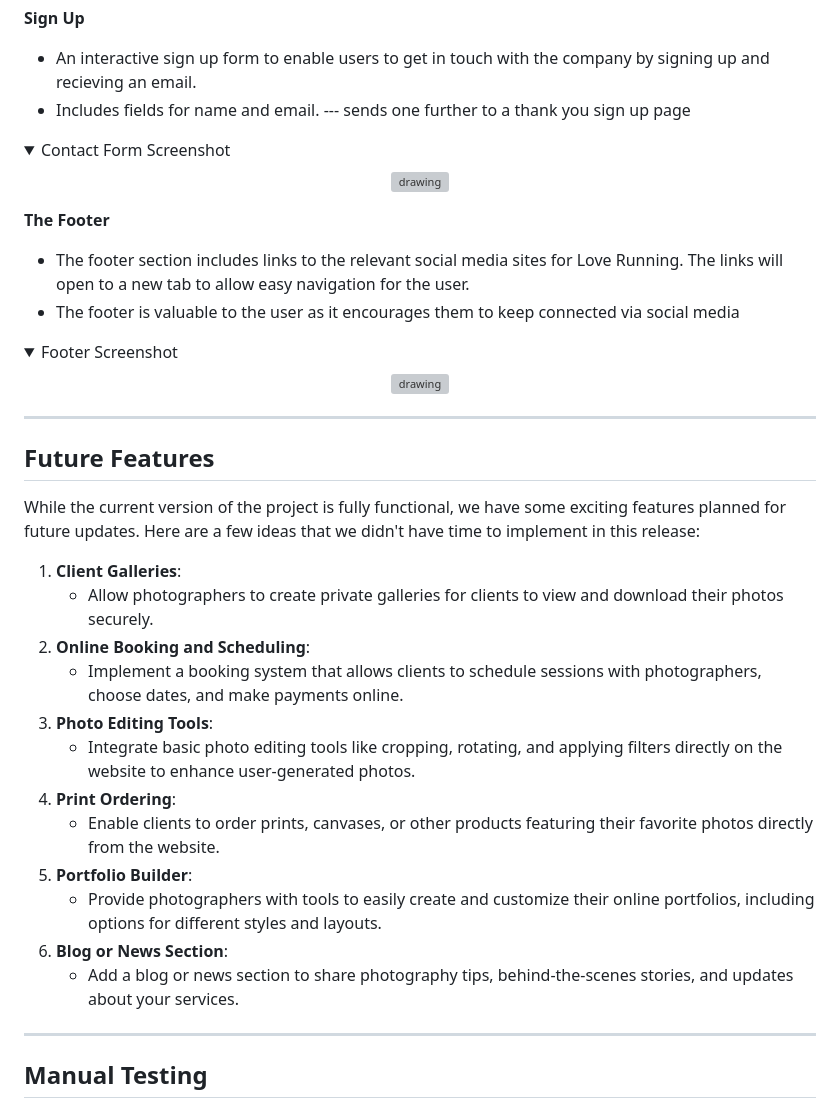
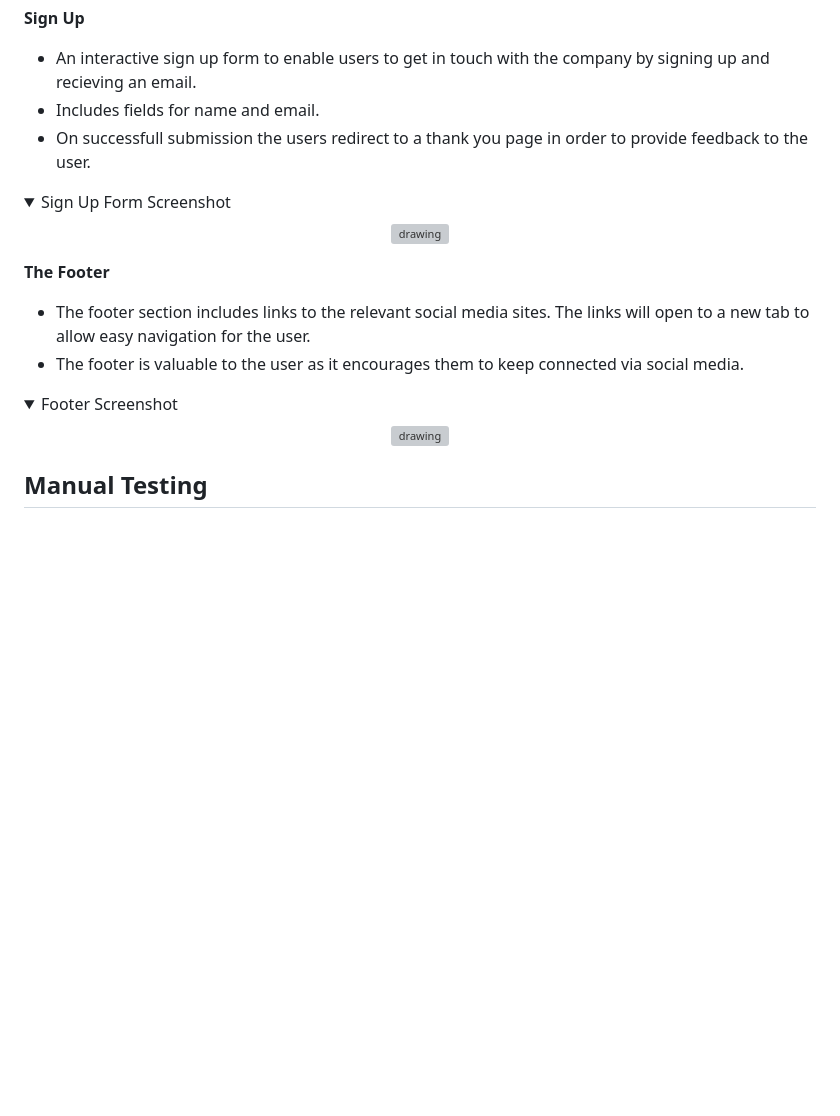
Before and after one commit to Enzolita/Stronger, a Markdown page: README.md, the part around the change. Rendered like a GitHub page; folded sections open; blank space fills up the shorter version; grey boxes are pictures that could not be loaded.

Commit message:
Finish up the feature section in README

```diff
--- a/README.md
+++ b/README.md
@@ -36,9 +36,10 @@
 **Sign Up**
 
   - An interactive sign up form to enable users to get in touch with the company by signing up and recieving an email.
-  - Includes fields for name and email. --- sends one further to a thank you sign up page
+  - Includes fields for name and email.
+  - On successfull submission the users redirect to a thank you page in order to provide feedback to the user.
 
-  <details><summary>Contact Form Screenshot</summary>
+  <details><summary>Sign Up Form Screenshot</summary>
 
   <p align="center"><img src="https://placehold.co/600x400" alt="drawing" width="600"/></p>
 
@@ -46,8 +47,8 @@
 
 **The Footer**
 
-  - The footer section includes links to the relevant social media sites for Love Running. The links will open to a new tab to allow easy navigation for the user.
-  - The footer is valuable to the user as it encourages them to keep connected via social media
+  - The footer section includes links to the relevant social media sites. The links will open to a new tab to allow easy navigation for the user.
+  - The footer is valuable to the user as it encourages them to keep connected via social media.
 
   <details><summary>Footer Screenshot</summary>
 
@@ -55,28 +56,6 @@
 
   </details>
 
-<hr>
-
-
-
-
-## Future Features
-While the current version of the project is fully functional, we have some exciting features planned for future updates. Here are a few ideas that we didn't have time to implement in this release:
-
-1. **Client Galleries**:
-   - Allow photographers to create private galleries for clients to view and download their photos securely.
-2. **Online Booking and Scheduling**:
-   - Implement a booking system that allows clients to schedule sessions with photographers, choose dates, and make payments online.
-3. **Photo Editing Tools**:
-   - Integrate basic photo editing tools like cropping, rotating, and applying filters directly on the website to enhance user-generated photos.
-4. **Print Ordering**:
-   - Enable clients to order prints, canvases, or other products featuring their favorite photos directly from the website.
-5. **Portfolio Builder**:
-   - Provide photographers with tools to easily create and customize their online portfolios, including options for different styles and layouts.
-6. **Blog or News Section**:
-   - Add a blog or news section to share photography tips, behind-the-scenes stories, and updates about your services.
-
-<hr>
 
 ## Manual Testing
 
```
